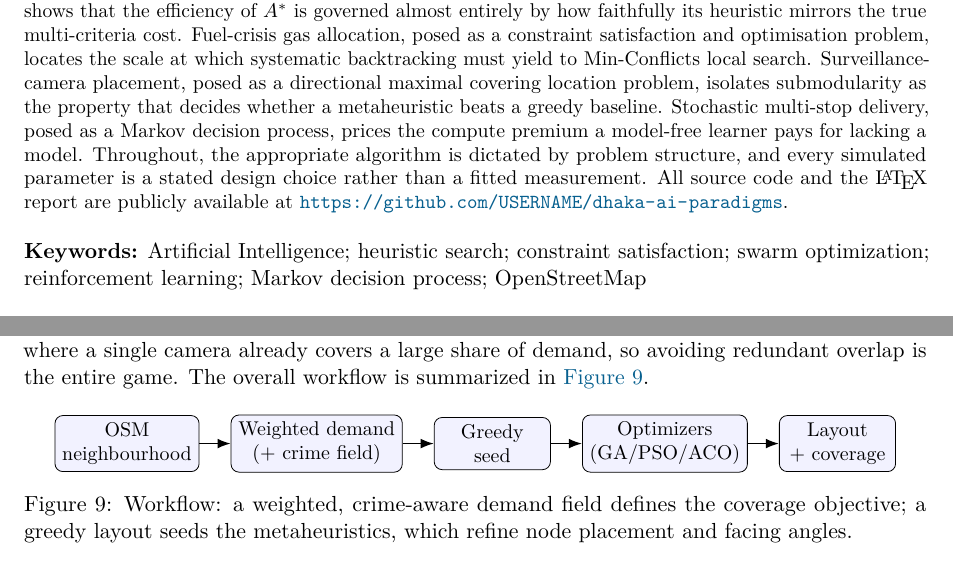
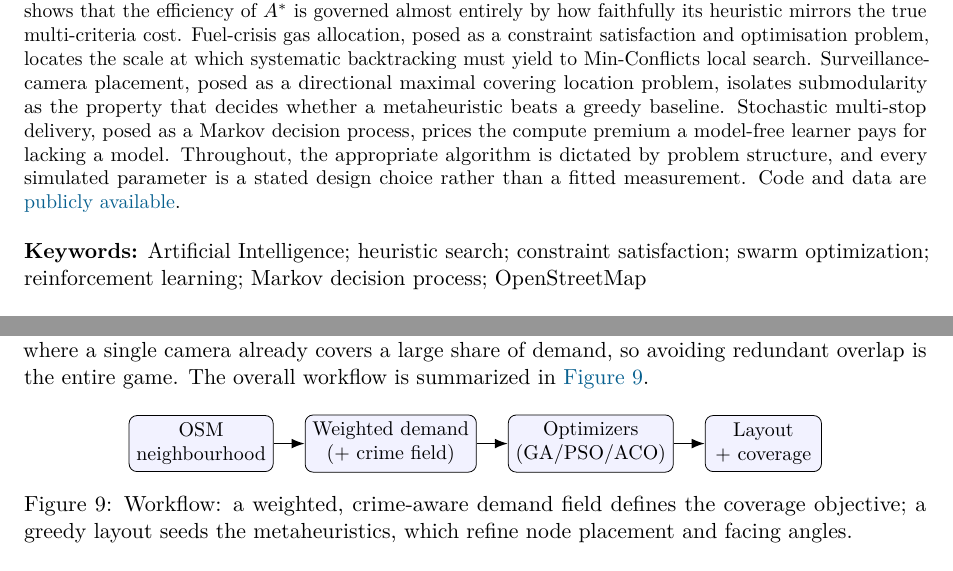
Before and after one commit to Ardent-ashes/dhaka-ai-paradigms, a LaTeX document (Lab Report /main.tex): two parts of pages 1 and 29 of 42, joined at a grey line, cut so that both start at the same text. Compiled offline with pdfLaTeX.

Commit message:
Update lab report

```diff
--- a/Lab Report /main.tex
+++ b/Lab Report /main.tex
@@ -34,9 +34,9 @@ baseline. Stochastic multi-stop delivery, posed as a Markov
 decision process, prices the compute premium a model-free learner
 pays for lacking a model. Throughout, the appropriate algorithm is
 dictated by problem structure, and every simulated parameter is a
-stated design choice rather than a fitted measurement. All source
-code and the \LaTeX{} report are publicly available at
-\url{https://github.com/USERNAME/dhaka-ai-paradigms}.
+stated design choice rather than a fitted measurement. Code and data are
+\href{https://github.com/Ardent-ashes/dhaka-ai-paradigms}{publicly
+available}.
 \end{abstract}
 
 \keywords{Artificial Intelligence; heuristic search; constraint satisfaction; swarm optimization; reinforcement learning; Markov decision process; OpenStreetMap}
@@ -1230,12 +1230,10 @@ Controlled sweeps vary one factor at a time while holding the graph, fleet, and
     >=Latex]
     \node (g) {OSM\\neighbourhood};
     \node (d) [right=of g] {Weighted demand\\(+ crime field)};
-    \node (gr) [right=of d] {Greedy\\seed};
-    \node (op) [right=of gr] {Optimizers\\(GA/PSO/ACO)};
+    \node (op) [right=of d] {Optimizers\\(GA/PSO/ACO)};
     \node (o) [right=of op] {Layout\\+ coverage};
     \draw[->,thick] (g) -- (d);
-    \draw[->,thick] (d) -- (gr);
-    \draw[->,thick] (gr) -- (op);
+    \draw[->,thick] (d) -- (op);
     \draw[->,thick] (op) -- (o);
   \end{tikzpicture}
   \caption{Workflow: a weighted, crime-aware demand field defines the coverage objective; a greedy layout seeds the metaheuristics, which refine node placement and facing angles.}
```
Also changed, not shown: Lab Report /references.bib (+0 -15 lines), Lab Report /main.pdf, Lab Report /main.tex (4 more changed lines).
